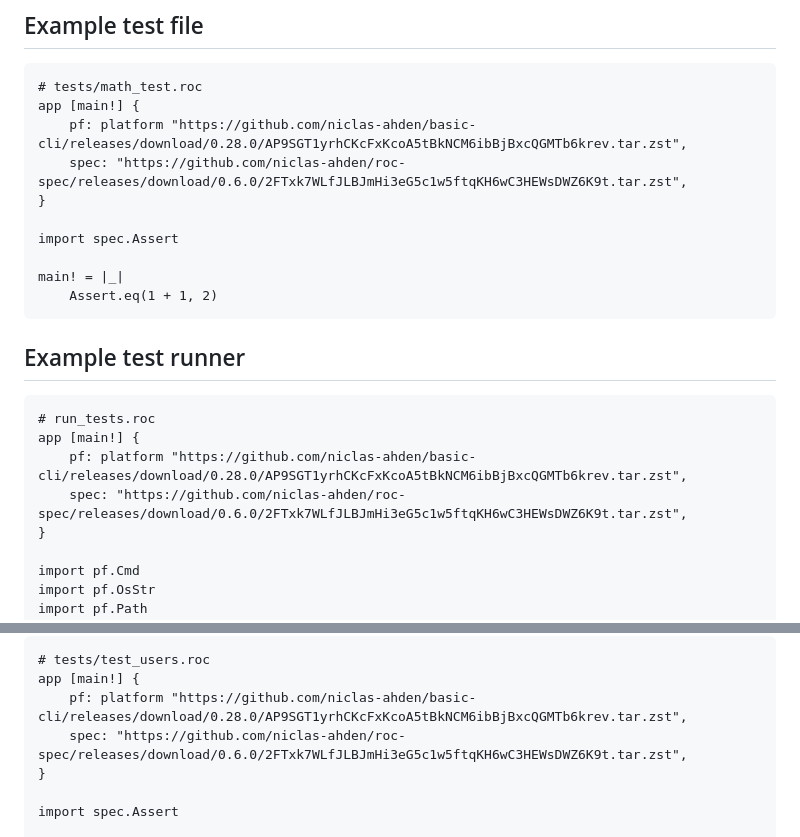
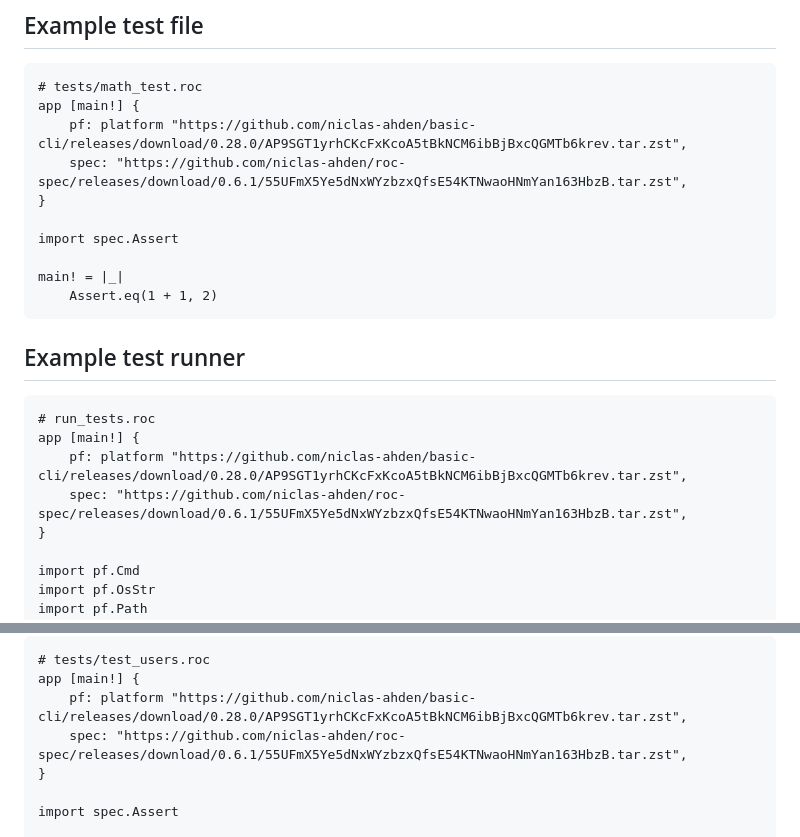
Before and after one commit to niclas-ahden/roc-spec, a Markdown page: README.md, 2 parts joined by grey strips. Rendered like a GitHub page.

Commit message:
Use latest release in README

```diff
--- a/README.md
+++ b/README.md
@@ -16,7 +16,7 @@ A Roc package for writing and running parallel tests with isolated test environm
 # tests/math_test.roc
 app [main!] {
     pf: platform "https://github.com/niclas-ahden/basic-cli/releases/download/0.28.0/AP9SGT1yrhCKcFxKcoA5tBkNCM6ibBjBxcQGMTb6krev.tar.zst",
-    spec: "https://github.com/niclas-ahden/roc-spec/releases/download/0.6.0/2FTxk7WLfJLBJmHi3eG5c1w5ftqKH6wC3HEWsDWZ6K9t.tar.zst",
+    spec: "https://github.com/niclas-ahden/roc-spec/releases/download/0.6.1/55UFmX5Ye5dNxWYzbzxQfsE54KTNwaoHNmYan163HbzB.tar.zst",
 }
 
 import spec.Assert
@@ -31,7 +31,7 @@ main! = |_|
 # run_tests.roc
 app [main!] {
     pf: platform "https://github.com/niclas-ahden/basic-cli/releases/download/0.28.0/AP9SGT1yrhCKcFxKcoA5tBkNCM6ibBjBxcQGMTb6krev.tar.zst",
-    spec: "https://github.com/niclas-ahden/roc-spec/releases/download/0.6.0/2FTxk7WLfJLBJmHi3eG5c1w5ftqKH6wC3HEWsDWZ6K9t.tar.zst",
+    spec: "https://github.com/niclas-ahden/roc-spec/releases/download/0.6.1/55UFmX5Ye5dNxWYzbzxQfsE54KTNwaoHNmYan163HbzB.tar.zst",
 }
 
 import pf.Cmd
@@ -159,7 +159,7 @@ Each returns `Try({}, ...)` (except `ok`, `err` and `just`, which return the val
 # tests/test_users.roc
 app [main!] {
     pf: platform "https://github.com/niclas-ahden/basic-cli/releases/download/0.28.0/AP9SGT1yrhCKcFxKcoA5tBkNCM6ibBjBxcQGMTb6krev.tar.zst",
-    spec: "https://github.com/niclas-ahden/roc-spec/releases/download/0.6.0/2FTxk7WLfJLBJmHi3eG5c1w5ftqKH6wC3HEWsDWZ6K9t.tar.zst",
+    spec: "https://github.com/niclas-ahden/roc-spec/releases/download/0.6.1/55UFmX5Ye5dNxWYzbzxQfsE54KTNwaoHNmYan163HbzB.tar.zst",
 }
 
 import spec.Assert
```
